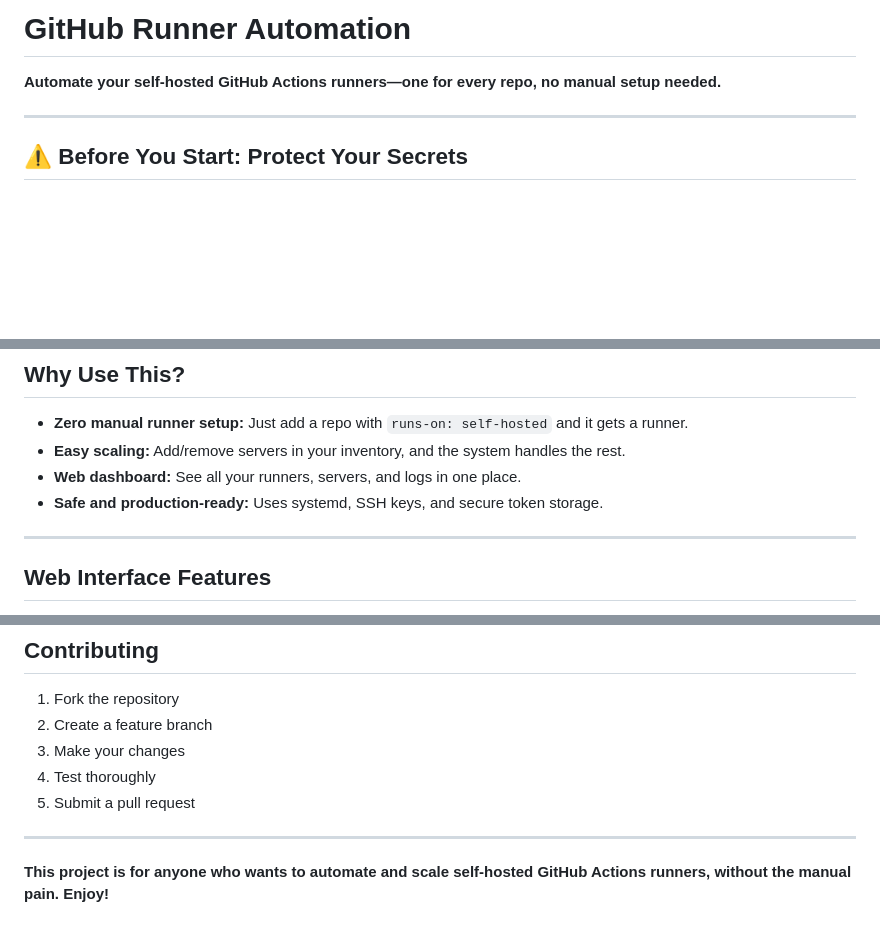
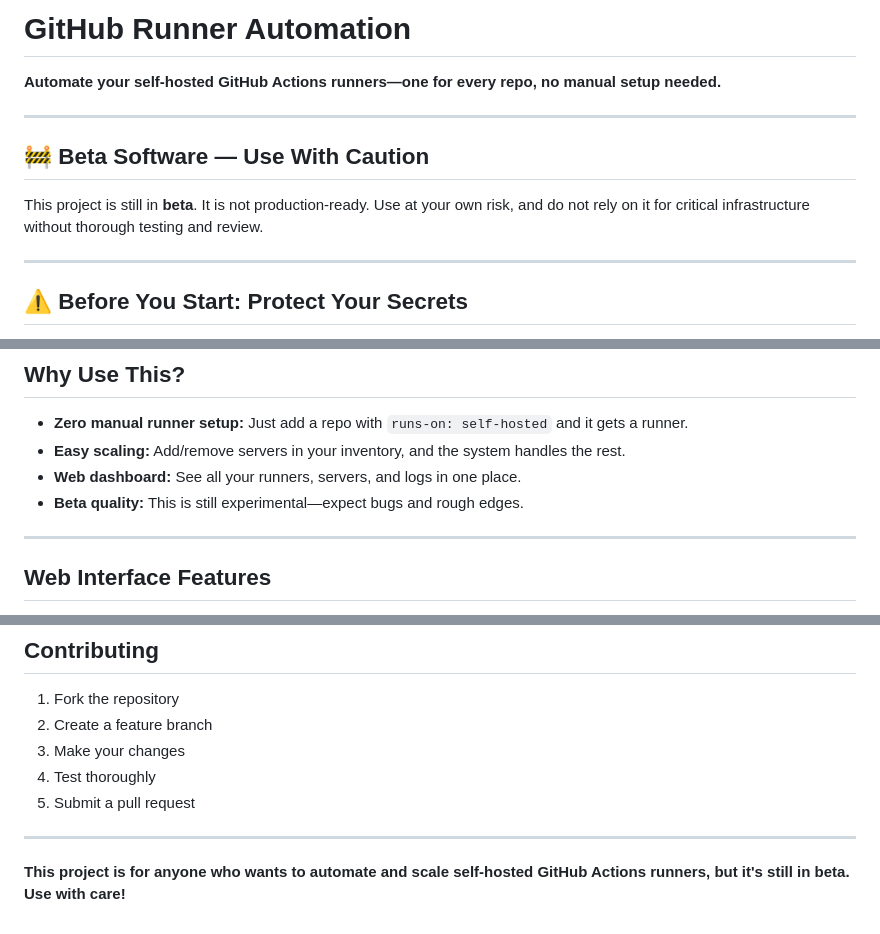
Before and after one commit to ivanzud/github-runner-automation, a Markdown page: README.md, 3 parts joined by grey strips. Drawn GitHub-style; blank space fills up the shorter version.

Commit message:
Update README.md: Add beta warning and clarify project status as experimental. Revise project description to reflect current state and encourage cautious use.

```diff
--- a/README.md
+++ b/README.md
@@ -1,6 +1,12 @@
 # GitHub Runner Automation
 
 **Automate your self-hosted GitHub Actions runners—one for every repo, no manual setup needed.**
+
+---
+
+## 🚧 Beta Software — Use With Caution
+
+This project is still in **beta**. It is not production-ready. Use at your own risk, and do not rely on it for critical infrastructure without thorough testing and review.
 
 ---
 
@@ -96,7 +102,7 @@ Open your browser to: **http://localhost:8080**
 - **Zero manual runner setup:** Just add a repo with `runs-on: self-hosted` and it gets a runner.
 - **Easy scaling:** Add/remove servers in your inventory, and the system handles the rest.
 - **Web dashboard:** See all your runners, servers, and logs in one place.
-- **Safe and production-ready:** Uses systemd, SSH keys, and secure token storage.
+- **Beta quality:** This is still experimental—expect bugs and rough edges.
 
 ---
 
@@ -178,4 +184,4 @@ github-runner-automation/
 
 ---
 
-**This project is for anyone who wants to automate and scale self-hosted GitHub Actions runners, without the manual pain. Enjoy!**
+**This project is for anyone who wants to automate and scale self-hosted GitHub Actions runners, but it's still in beta. Use with care!**
```
